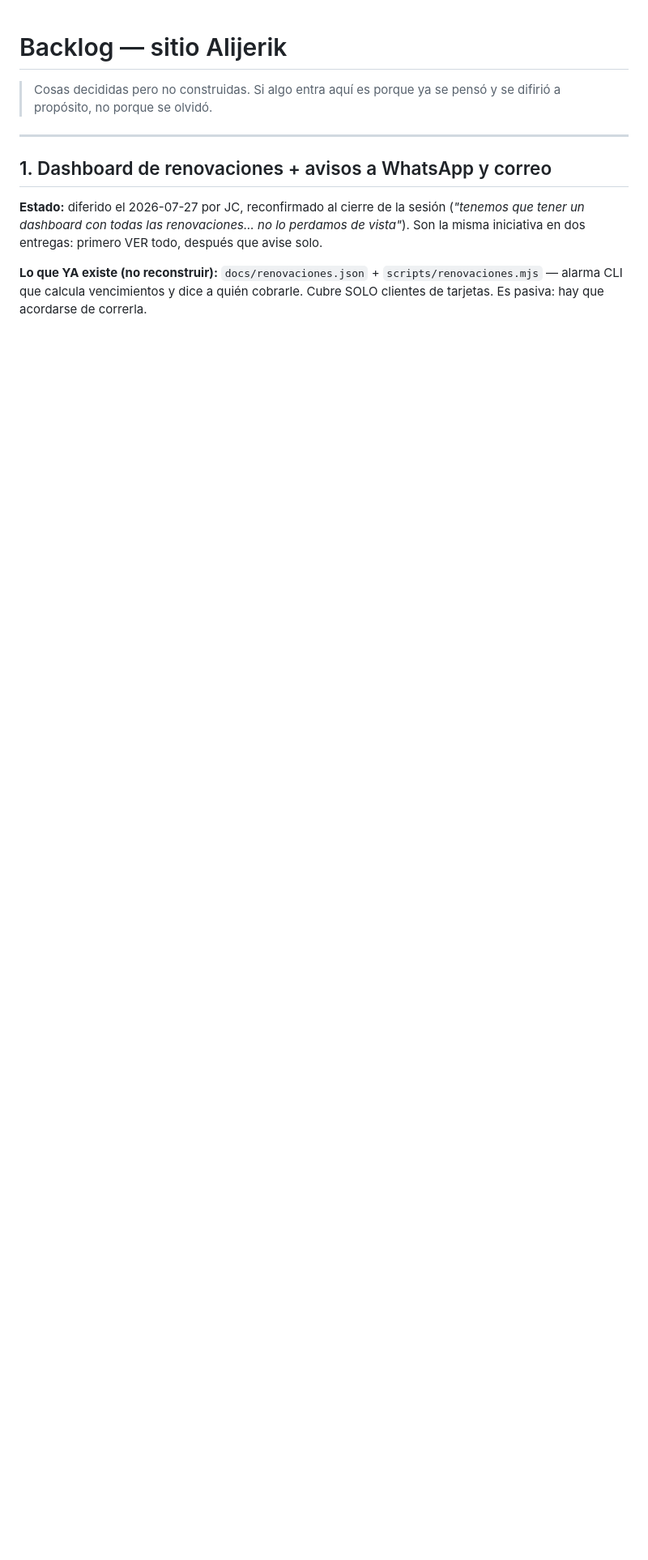
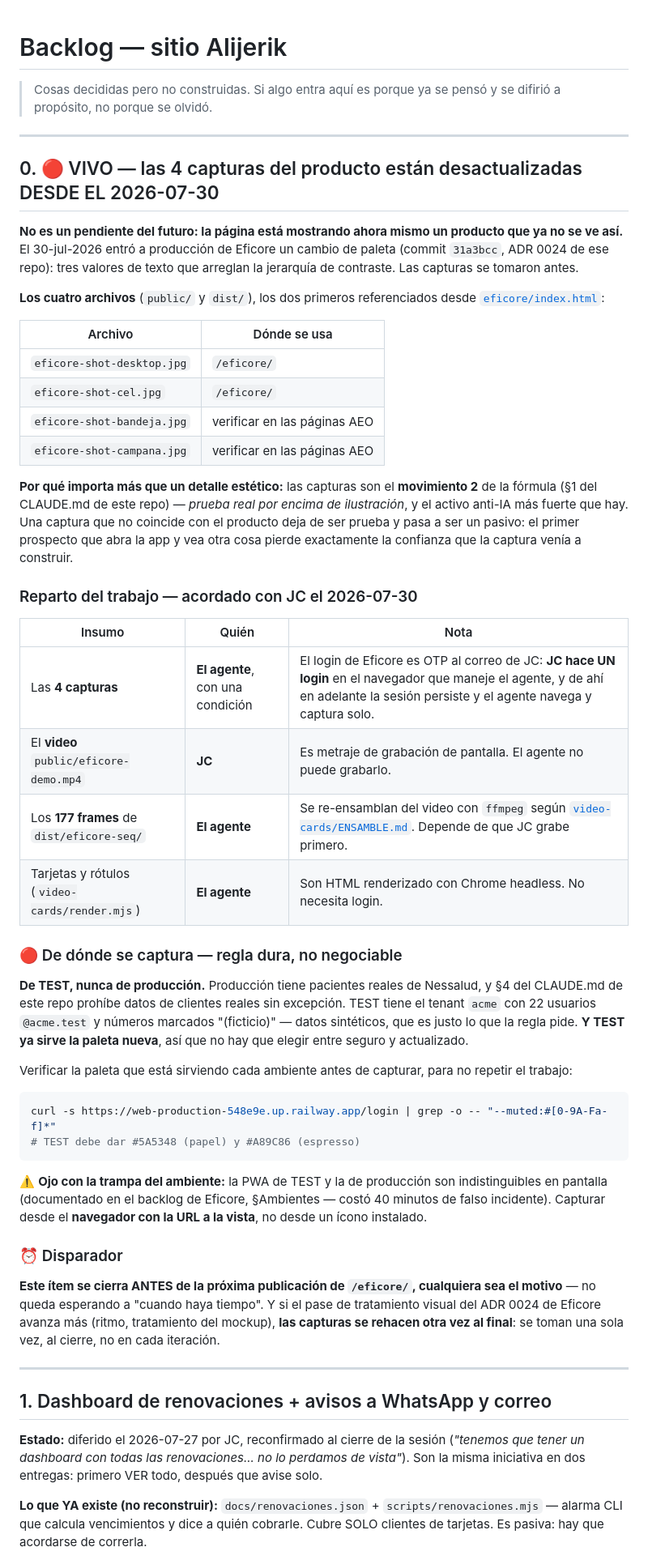
Before and after one commit to andrewleleypa/alijerik, a Markdown page: docs/BACKLOG.md, the part around the change. Shown at 81% size. Rendered like a GitHub page; blank space fills up the shorter version.

Commit message:
docs(backlog): las 4 capturas del producto quedaron viejas hoy, no en el futuro
JC lo planteo como "hay que recapturar cuando terminemos el rediseno". La correccion
es de tiempo verbal: la paleta de Eficore entro a PRODUCCION el 30-jul (commit
31a3bcc, ADR 0024 de ese repo), asi que /eficore/ esta mostrando ahora mismo un
producto que ya no se ve asi.

Importa mas que un detalle estetico: las capturas son el movimiento 2 de la formula
—prueba real por encima de ilustracion— y el activo anti-IA mas fuerte que hay. Una
captura que no coincide con el producto deja de ser prueba y pasa a ser pasivo.

Queda con el reparto acordado, porque la pregunta de JC fue justamente quien puede
hacer que: las 4 capturas las hace el agente PERO el login es OTP al correo de JC,
asi que JC hace UN login en el navegador que el agente maneje y de ahi la sesion
persiste. El video es metraje de grabacion de pantalla y lo hace JC. Los 177 frames
y las tarjetas los hace el agente.

Regla dura escrita aparte: se captura de TEST, nunca de produccion — prod tiene
pacientes reales de Nessalud y §4 del CLAUDE.md lo prohibe. TEST tiene el tenant
acme con datos sinteticos Y ya sirve la paleta nueva, asi que no hay que elegir
entre seguro y actualizado. Con el comando para verificar que paleta sirve cada
ambiente antes de capturar.

Y el disparador, porque una vinneta suelta es donde las cosas se olvidan con buena
educacion: se cierra ANTES de la proxima publicacion de /eficore/, y si el pase
visual avanza mas, las capturas se rehacen UNA sola vez al final, no por iteracion.

Co-Authored-By: Claude Opus 5 <noreply@anthropic.com>

````diff
--- a/docs/BACKLOG.md
+++ b/docs/BACKLOG.md
@@ -2,6 +2,68 @@
 
 > Cosas decididas pero no construidas. Si algo entra aquí es porque ya se pensó
 > y se difirió a propósito, no porque se olvidó.
+
+---
+
+## 0. 🔴 VIVO — las 4 capturas del producto están desactualizadas DESDE EL 2026-07-30
+
+**No es un pendiente del futuro: la página está mostrando ahora mismo un producto que ya
+no se ve así.** El 30-jul-2026 entró a producción de Eficore un cambio de paleta (commit
+`31a3bcc`, ADR 0024 de ese repo): tres valores de texto que arreglan la jerarquía de
+contraste. Las capturas se tomaron antes.
+
+**Los cuatro archivos** (`public/` y `dist/`), los dos primeros referenciados desde
+[`eficore/index.html`](../eficore/index.html):
+
+| Archivo | Dónde se usa |
+|---|---|
+| `eficore-shot-desktop.jpg` | `/eficore/` |
+| `eficore-shot-cel.jpg` | `/eficore/` |
+| `eficore-shot-bandeja.jpg` | verificar en las páginas AEO |
+| `eficore-shot-campana.jpg` | verificar en las páginas AEO |
+
+**Por qué importa más que un detalle estético:** las capturas son el **movimiento 2** de
+la fórmula (§1 del CLAUDE.md de este repo) — *prueba real por encima de ilustración*, y el
+activo anti-IA más fuerte que hay. Una captura que no coincide con el producto deja de ser
+prueba y pasa a ser un pasivo: el primer prospecto que abra la app y vea otra cosa pierde
+exactamente la confianza que la captura venía a construir.
+
+### Reparto del trabajo — acordado con JC el 2026-07-30
+
+| Insumo | Quién | Nota |
+|---|---|---|
+| Las **4 capturas** | **El agente**, con una condición | El login de Eficore es OTP al correo de JC: **JC hace UN login** en el navegador que maneje el agente, y de ahí en adelante la sesión persiste y el agente navega y captura solo. |
+| El **video** `public/eficore-demo.mp4` | **JC** | Es metraje de grabación de pantalla. El agente no puede grabarlo. |
+| Los **177 frames** de `dist/eficore-seq/` | **El agente** | Se re-ensamblan del video con `ffmpeg` según [`video-cards/ENSAMBLE.md`](../video-cards/ENSAMBLE.md). Depende de que JC grabe primero. |
+| Tarjetas y rótulos (`video-cards/render.mjs`) | **El agente** | Son HTML renderizado con Chrome headless. No necesita login. |
+
+### 🔴 De dónde se captura — regla dura, no negociable
+
+**De TEST, nunca de producción.** Producción tiene pacientes reales de Nessalud, y §4 del
+CLAUDE.md de este repo prohíbe datos de clientes reales sin excepción. TEST tiene el tenant
+`acme` con 22 usuarios `@acme.test` y números marcados "(ficticio)" — datos sintéticos, que
+es justo lo que la regla pide. **Y TEST ya sirve la paleta nueva**, así que no hay que
+elegir entre seguro y actualizado.
+
+Verificar la paleta que está sirviendo cada ambiente antes de capturar, para no repetir el
+trabajo:
+
+```bash
+curl -s https://web-production-548e9e.up.railway.app/login | grep -o -- "--muted:#[0-9A-Fa-f]*"
+# TEST debe dar #5A5348 (papel) y #A89C86 (espresso)
+```
+
+⚠️ **Ojo con la trampa del ambiente:** la PWA de TEST y la de producción son
+indistinguibles en pantalla (documentado en el backlog de Eficore, §Ambientes — costó 40
+minutos de falso incidente). Capturar desde el **navegador con la URL a la vista**, no
+desde un ícono instalado.
+
+### ⏰ Disparador
+
+**Este ítem se cierra ANTES de la próxima publicación de `/eficore/`, cualquiera sea el
+motivo** — no queda esperando a "cuando haya tiempo". Y si el pase de tratamiento visual
+del ADR 0024 de Eficore avanza más (ritmo, tratamiento del mockup), **las capturas se
+rehacen otra vez al final**: se toman una sola vez, al cierre, no en cada iteración.
 
 ---
 
````
